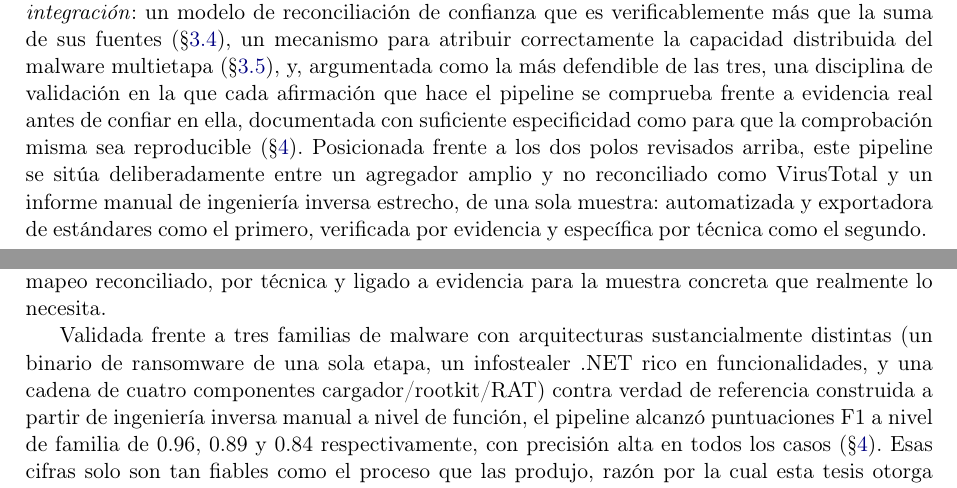
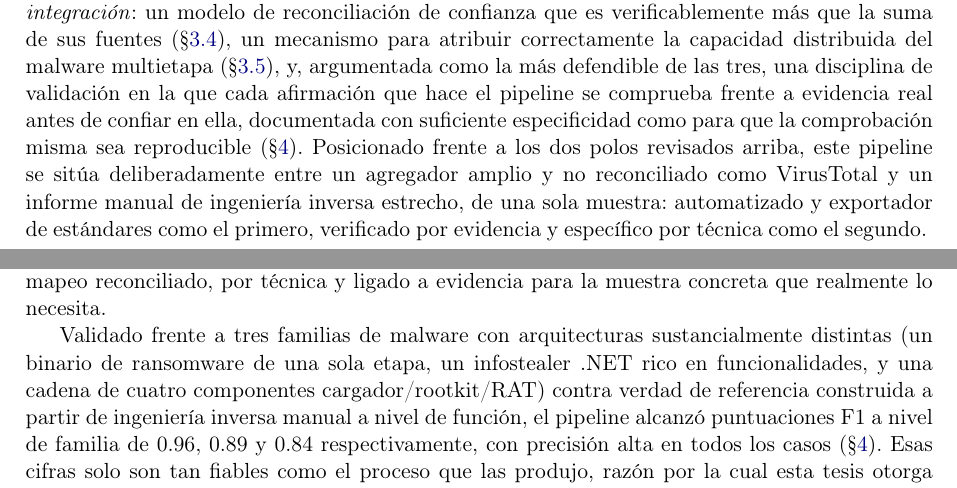
Before and after one commit to z0ltrak/MalWhere, a LaTeX document (paper/es/main.tex, which reads paper/es/sections/conclusion.tex, paper/es/sections/related_work.tex): two parts of pages 7 and 25 of 28, joined at a grey line, cut so that both start at the same text. Compiled offline with pdfLaTeX.

Commit message:
paper(es): fix gender-agreement bugs missed by last turn's pipeline swap
Four sentences use a fronted participle or an elliptical adjective
list that describes "pipeline" from a distance rather than sitting
right next to it, so the earlier proximity-based find/replace missed
them: "una que no reporta nada" -> "uno", "Validada" -> "Validado",
"Posicionada" -> "Posicionado", and a chain of four adjectives after
a colon (automatizada/exportadora/verificada/especifica -> masculine
forms). Found by rereading intro and related-work end to end rather
than just grepping for the word itself.

```diff
--- a/paper/es/sections/conclusion.tex
+++ b/paper/es/sections/conclusion.tex
@@ -21,7 +21,7 @@ que viene despu\'es, convirtiendo esa primera se\~nal en un mapeo
 reconciliado, por t\'ecnica y ligado a evidencia para la muestra
 concreta que realmente lo necesita.
 
-Validada frente a tres familias de malware con arquitecturas
+Validado frente a tres familias de malware con arquitecturas
 sustancialmente distintas (un binario de ransomware de una sola etapa,
 un infostealer .NET rico en funcionalidades, y una cadena de cuatro
 componentes cargador/rootkit/RAT) contra verdad de referencia
--- a/paper/es/sections/related_work.tex
+++ b/paper/es/sections/related_work.tex
@@ -140,9 +140,9 @@ las tres, una disciplina de validaci\'on en la que cada afirmaci\'on que
 hace el pipeline se comprueba frente a evidencia real antes de confiar
 en ella, documentada con suficiente especificidad como para que la
 comprobaci\'on misma sea reproducible (\S\ref{sec:evaluation}).
-Posicionada frente a los dos polos revisados arriba, este pipeline se
+Posicionado frente a los dos polos revisados arriba, este pipeline se
 sit\'ua deliberadamente entre un agregador amplio y no reconciliado
 como VirusTotal y un informe manual de ingenier\'ia inversa estrecho,
-de una sola muestra: automatizada y exportadora de est\'andares como el
-primero, verificada por evidencia y espec\'ifica por t\'ecnica como el
+de una sola muestra: automatizado y exportador de est\'andares como el
+primero, verificado por evidencia y espec\'ifico por t\'ecnica como el
 segundo.
```
Also changed, not shown: paper/es/sections/introduction.tex (+1 -1 lines), paper/es/main.pdf.
